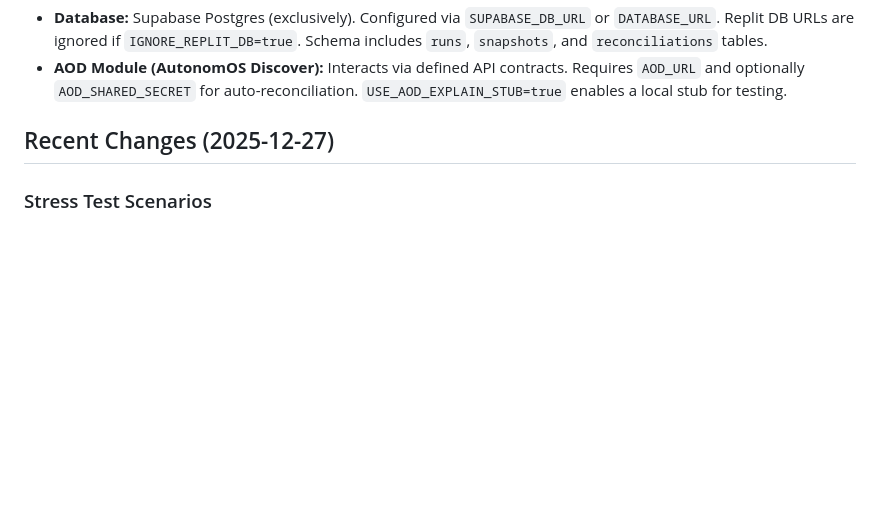
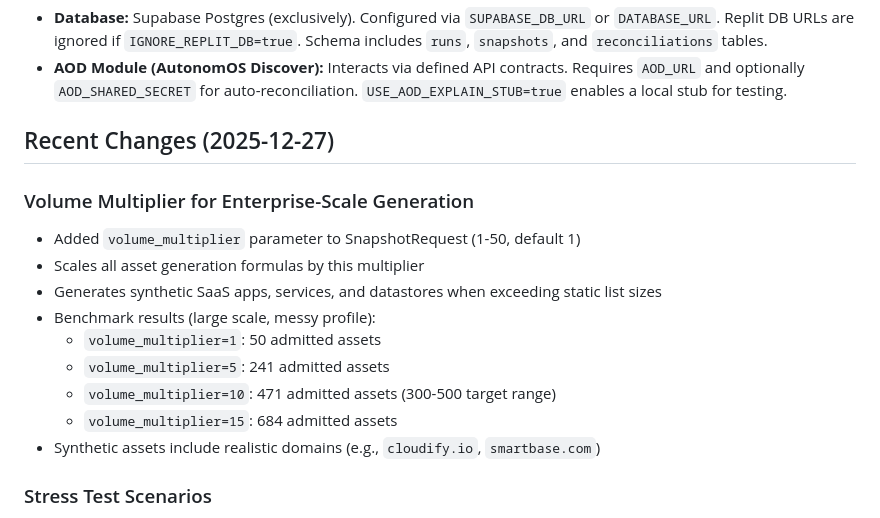
Before and after one commit to ilyacantor/Farmv2, a Markdown page: replit.md, the part around the change. GitHub-like rendering; blank space fills up the shorter version.

Commit message:
Add ability to increase enterprise-scale generation volume
Add `volume_multiplier` parameter to SnapshotRequest to scale generation formulas and create synthetic assets, with benchmark results showing increased admitted assets.

Replit-Commit-Author: Agent
Replit-Commit-Session-Id: db43c369-9164-4d15-9227-b098611cef7d
Replit-Commit-Checkpoint-Type: full_checkpoint
Replit-Commit-Event-Id: 90b40f64-81e1-4a2c-960d-afd2e3fa7ed6
Replit-Commit-Screenshot-Url: https://storage.googleapis.com/screenshot-production-us-central1/63971109-a901-48bc-a71f-89583b2e11d4/db43c369-9164-4d15-9227-b098611cef7d/E8vMetd

```diff
--- a/replit.md
+++ b/replit.md
@@ -151,6 +151,17 @@ The project is structured around a FastAPI application. It features a simple Far
 
 ## Recent Changes (2025-12-27)
 
+### Volume Multiplier for Enterprise-Scale Generation
+- Added `volume_multiplier` parameter to SnapshotRequest (1-50, default 1)
+- Scales all asset generation formulas by this multiplier
+- Generates synthetic SaaS apps, services, and datastores when exceeding static list sizes
+- Benchmark results (large scale, messy profile):
+  - `volume_multiplier=1`: 50 admitted assets
+  - `volume_multiplier=5`: 241 admitted assets
+  - `volume_multiplier=10`: 471 admitted assets (300-500 target range)
+  - `volume_multiplier=15`: 684 admitted assets
+- Synthetic assets include realistic domains (e.g., `cloudify.io`, `smartbase.com`)
+
 ### Stress Test Scenarios
 - Added 4 deterministic stress test scenarios injected into every snapshot:
   1. **Split Brain (Monday.com)**: Finance vendor (name-only) + Network DNS/Proxy (domain-based) - tests AOD's merge logic
```
